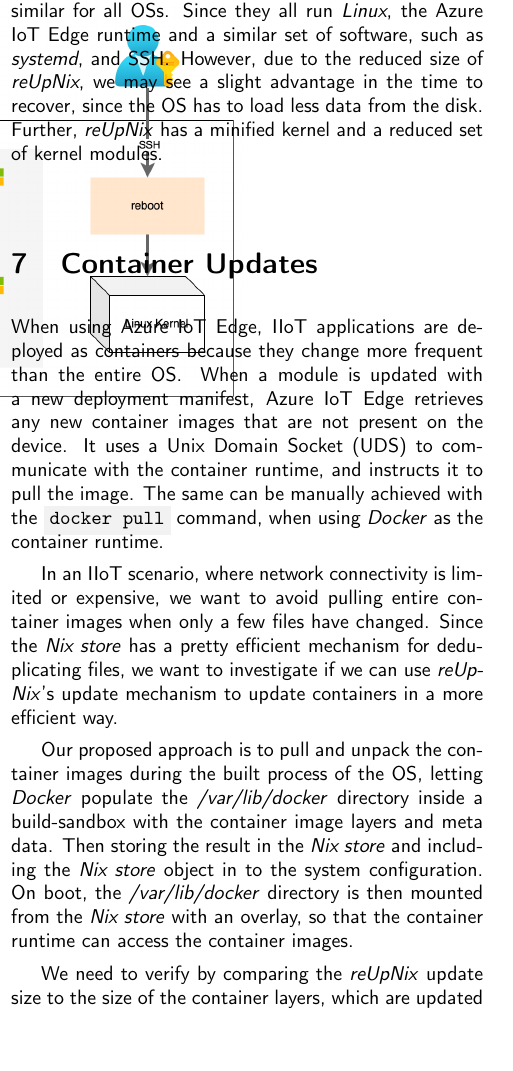
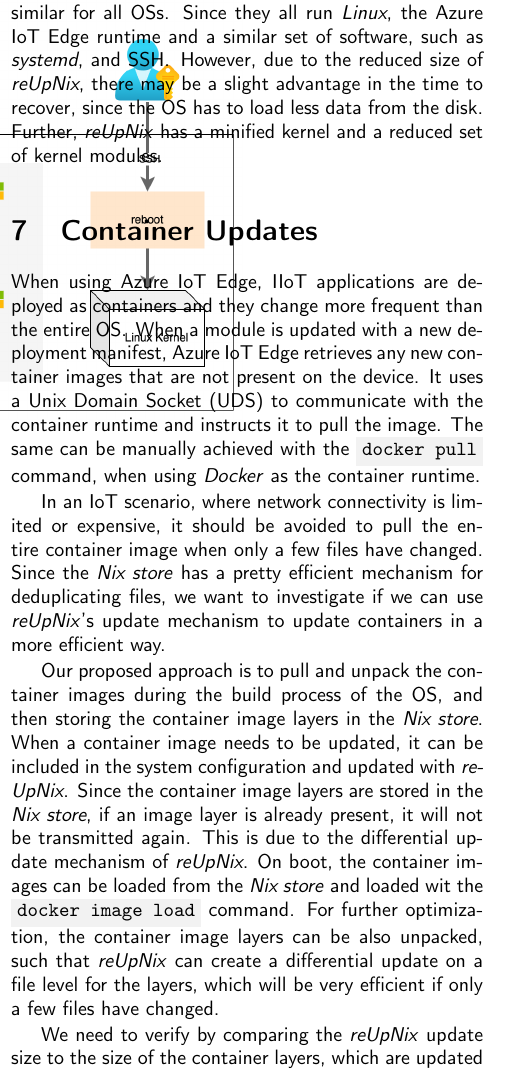
Before and after one commit to ef4203/ba-paper, a LaTeX thesis (main.min.tex, which reads cha/03-architecture.tex): part of one column of page 5 of 10, cut so that both start at the same text, the shorter picture padded with empty space. Compiled offline with pdfLaTeX.

Commit message:
Updated architecture for docker updates

```diff
--- a/cha/03-architecture.tex
+++ b/cha/03-architecture.tex
@@ -174,33 +174,38 @@
 Our hypothesis is that the time to recover will be very similar for all
 \ac{OS}s. Since they all run \textit{Linux}, the Azure IoT Edge runtime and
 a similar set of software, such as \textit{systemd}, and \ac{SSH}. However, due
-to the reduced size of \textit{reUpNix}, we may see a slight advantage in the
+to the reduced size of \textit{reUpNix}, there may be a slight advantage in the
 time to recover, since the \ac{OS} has to load less data from the disk. Further,
 \textit{reUpNix} has a minified kernel and a reduced set of kernel modules.
 
 \section{Container Updates}
 \label{sec:container-updates}
-When using Azure IoT Edge, \ac{IIoT} applications are deployed as containers because
+When using Azure IoT Edge, \ac{IIoT} applications are deployed as containers and
 they change more frequent than the entire \ac{OS}. When a module is updated
 with a new deployment manifest, Azure IoT Edge retrieves any new container
 images that are not present on the device. It uses a \ac{UDS} to communicate
-with the container runtime, and instructs it to pull the image. The same can be
+with the container runtime and instructs it to pull the image. The same can be
 manually achieved with the \code{docker pull} command, when using \textit{Docker}
 as the container runtime.
 
-In an \ac{IIoT} scenario, where network connectivity is limited or expensive,
-we want to avoid pulling entire container images when only a few files have
+In an \ac{IoT} scenario, where network connectivity is limited or expensive,
+it should be avoided to pull the entire container image when only a few files have
 changed. Since the \textit{Nix store} has a pretty efficient mechanism for
 deduplicating files, we want to investigate if we can use \textit{reUpNix}'s
 update mechanism to update containers in a more efficient way.
 
-Our proposed approach is to pull and unpack the container images during the built
-process of the \ac{OS}, letting \textit{Docker} populate the \textit{/var/lib/docker}
-directory inside a build-sandbox with the container image layers and meta data.
-Then storing the result in the \textit{Nix store} and including the
-\textit{Nix store} object in to the system configuration. On boot, the
-\textit{/var/lib/docker} directory is then mounted from the \textit{Nix store}
-with an overlay, so that the container runtime can access the container images.
+Our proposed approach is to pull and unpack the container images during the build
+process of the \ac{OS}, and then storing the container image layers in the
+\textit{Nix store}. When a container image needs to be updated, it can
+be included in the system configuration and updated with \textit{reUpNix}.
+Since the container image layers are stored in the \textit{Nix store}, if an
+image layer is already present, it will not be transmitted again. This is due
+to the differential update mechanism of \textit{reUpNix}.
+On boot, the container images can be loaded from the \textit{Nix store} and
+loaded wit the \code{docker image load} command.
+For further optimization, the container image layers can be also unpacked,
+such that \textit{reUpNix} can create a differential update on a file level for
+the layers, which will be very efficient if only a few files have changed.
 
 We need to verify by comparing the \textit{reUpNix} update size to the size of the container layers,
 which are updated by a docker pull, that this approach reduces the data transmitted.
```
